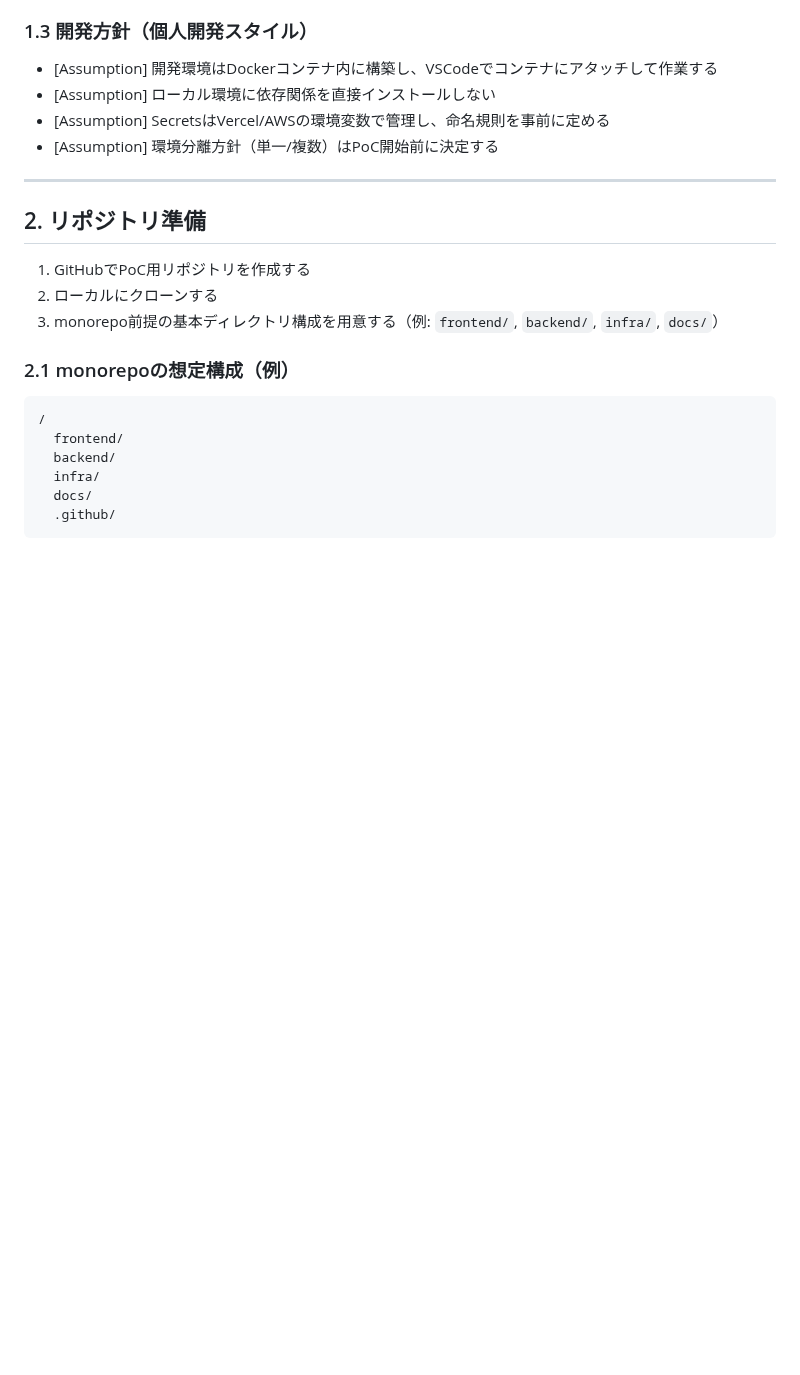
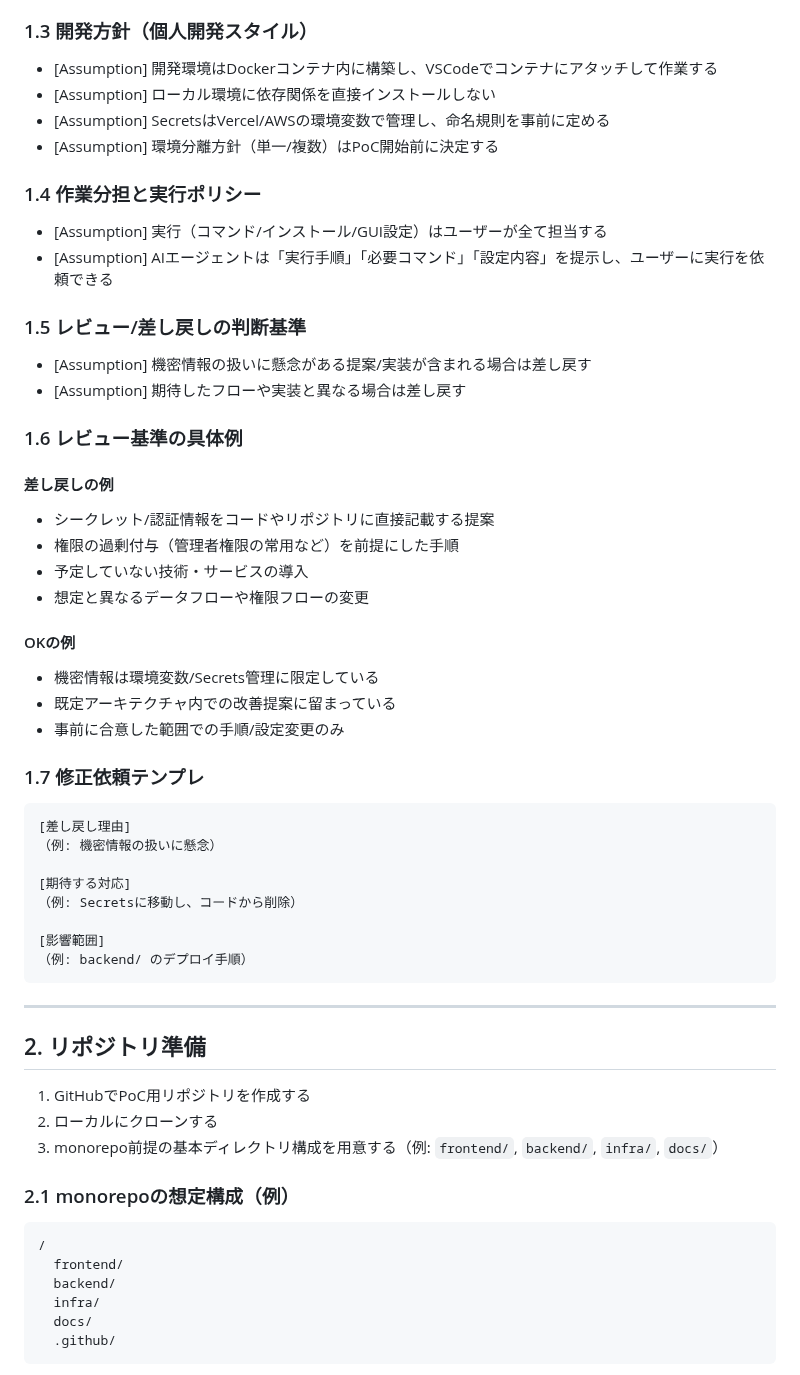
Before and after one commit to kuturogi99with99jazz/sister2-docs, a Markdown page: poc_dev_env_setup.md, the part around the change. Drawn GitHub-style; blank space fills up the shorter version.

Commit message:
docs: PoC開発環境における作業分担・レビュー基準・修正依頼テンプレを追加

````diff
--- a/poc_dev_env_setup.md
+++ b/poc_dev_env_setup.md
@@ -35,6 +35,44 @@
 - [Assumption] ローカル環境に依存関係を直接インストールしない
 - [Assumption] SecretsはVercel/AWSの環境変数で管理し、命名規則を事前に定める
 - [Assumption] 環境分離方針（単一/複数）はPoC開始前に決定する
+
+### 1.4 作業分担と実行ポリシー
+
+- [Assumption] 実行（コマンド/インストール/GUI設定）はユーザーが全て担当する
+- [Assumption] AIエージェントは「実行手順」「必要コマンド」「設定内容」を提示し、ユーザーに実行を依頼できる
+
+### 1.5 レビュー/差し戻しの判断基準
+
+- [Assumption] 機密情報の扱いに懸念がある提案/実装が含まれる場合は差し戻す
+- [Assumption] 期待したフローや実装と異なる場合は差し戻す
+
+### 1.6 レビュー基準の具体例
+
+#### 差し戻しの例
+
+- シークレット/認証情報をコードやリポジトリに直接記載する提案
+- 権限の過剰付与（管理者権限の常用など）を前提にした手順
+- 予定していない技術・サービスの導入
+- 想定と異なるデータフローや権限フローの変更
+
+#### OKの例
+
+- 機密情報は環境変数/Secrets管理に限定している
+- 既定アーキテクチャ内での改善提案に留まっている
+- 事前に合意した範囲での手順/設定変更のみ
+
+### 1.7 修正依頼テンプレ
+
+```
+[差し戻し理由]
+（例: 機密情報の扱いに懸念）
+
+[期待する対応]
+（例: Secretsに移動し、コードから削除）
+
+[影響範囲]
+（例: backend/ のデプロイ手順）
+```
 
 ---
 
````
